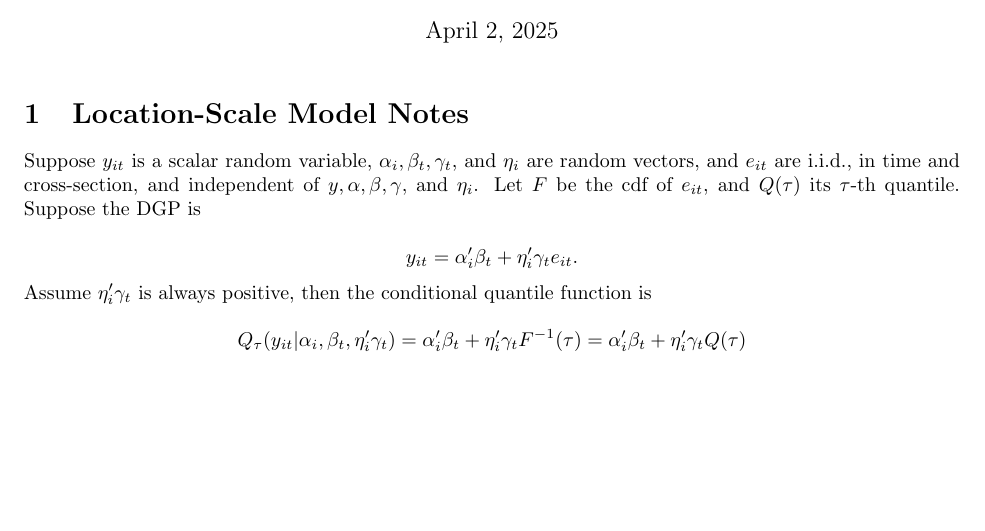
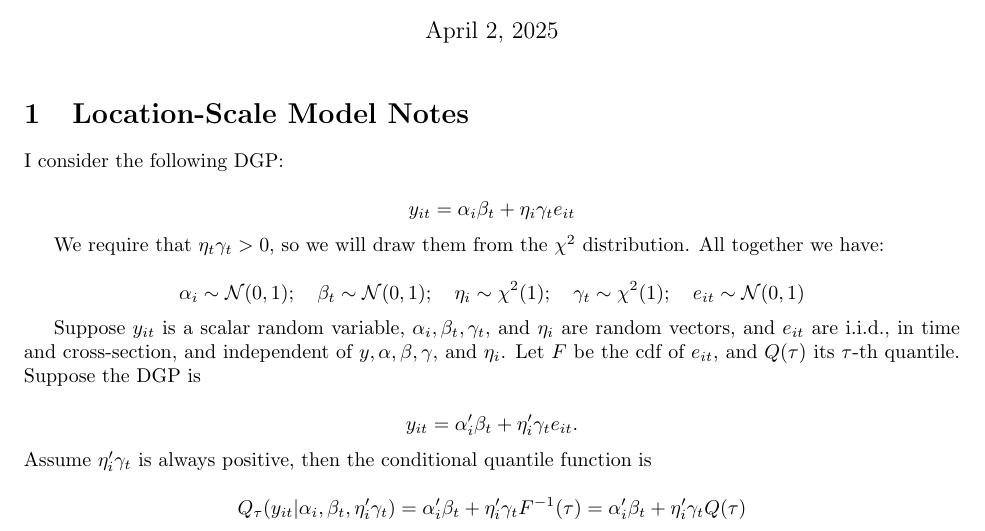
Before and after one commit to samemesser/qfm_initial_values, a LaTeX document (tex/location_scale_notes.tex): part of the page before the commit and part of page 1 of 2 after it, cut so that both start at the same text, the shorter picture padded with empty space. Compiled offline with pdfLaTeX.

```diff
--- a/tex/location_scale_notes.tex
+++ b/tex/location_scale_notes.tex
@@ -46,6 +46,19 @@
 
 \section{Location-Scale Model Notes}
 
+I consider the following DGP:
+
+\begin{equation*}
+	y_{it} = \alpha_i\beta_t + \eta_i\gamma_te_{it}
+\end{equation*}
+
+We require that $\eta_t\gamma_t > 0$, so we will draw them from the $\chi^2$ distribution. All together we have:
+
+\[
+	\alpha_i \sim \mathcal{N}(0, 1); \quad \beta_t \sim \mathcal{N}(0, 1); \quad \eta_i \sim \chi^2(1); \quad \gamma_t \sim \chi^2(1); \quad e_{it} \sim \mathcal{N}(0,1)
+\]
+
+
 Suppose $y_{it}$ is a scalar random variable, $\alpha_{i}, \beta_t, \gamma_t$, and $\eta_i$ are random vectors, and $e_{it}$ are i.i.d., in time and cross-section, and independent of $y, \alpha, \beta, \gamma,$ and $\eta_i$. Let $F$ be the cdf of $e_{it}$, and $Q(\tau )$ its $\tau $-th quantile. Suppose the DGP\ is
 
 %
```
Also changed, not shown: tex/location_scale_notes.pdf, tex/location_scale_notes.tex (8 more changed lines), 5 other files.
